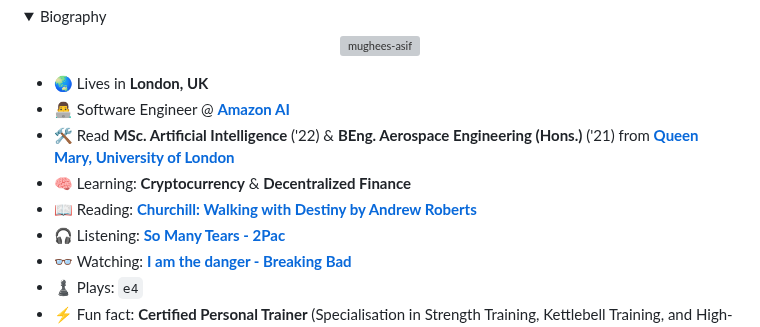
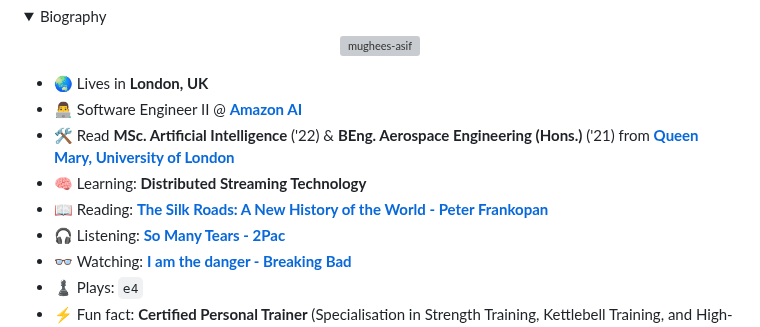
Before and after one commit to mughees-asif/mughees-asif, a Markdown page: README.md, the part around the change. GitHub-like rendering; folded sections open; grey boxes are pictures that could not be loaded.

```diff
--- a/README.md
+++ b/README.md
@@ -29,12 +29,11 @@
 </p>
 
 - 🌏 Lives in **London, UK**
-- 👨‍💻 Software Engineer @ **[Amazon AI](https://www.amazon.jobs/en-gb/job_categories/software-development)**
+- 👨‍💻 Software Engineer II @ **[Amazon AI](https://www.amazon.jobs/en-gb/job_categories/software-development)**
 - 🛠 Read **MSc. Artificial Intelligence** ('22) & **BEng. Aerospace Engineering (Hons.)** ('21) from **[Queen Mary, University of London](https://www.qmul.ac.uk/)**
-- 🧠 Learning: **Cryptocurrency** & **Decentralized Finance**
+- 🧠 Learning: **Distributed Streaming Technology**
 - 📖
-  Reading: **[Churchill: Walking with Destiny
-by Andrew Roberts](https://www.goodreads.com/user/show/138317498-mughees-asif)**
+  Reading: **[The Silk Roads: A New History of the World - Peter Frankopan](https://www.goodreads.com/user/show/138317498-mughees-asif)**
 - 🎧
   Listening: **[So Many Tears - 2Pac](https://youtu.be/pFNDh4smb6k)**
 - 👓
```
